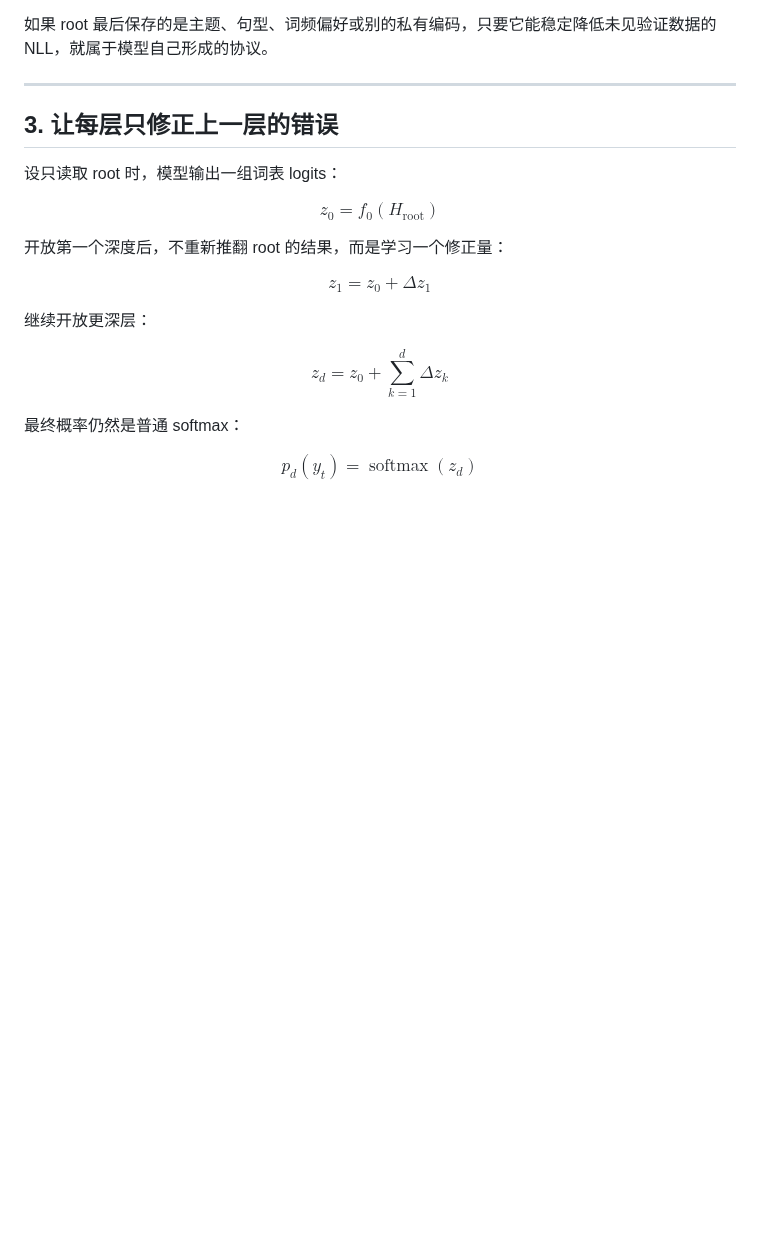
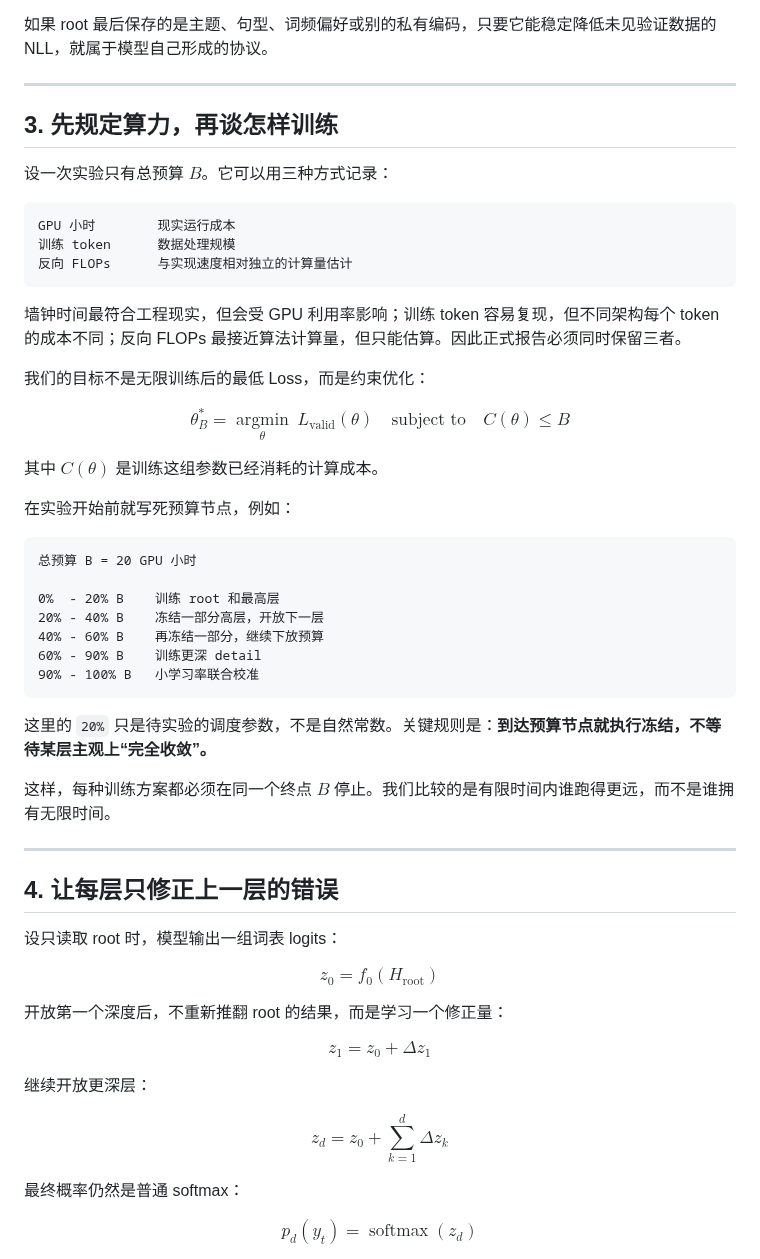
Before and after one commit to houming818/lostmap.cn, a Markdown page: src/spr/073-treeheap-coarse-to-fine-progressive-training.md, the part around one of its changes. GitHub-like rendering; blank space fills up the shorter version.

````diff
--- a/src/spr/073-treeheap-coarse-to-fine-progressive-training.md
+++ b/src/spr/073-treeheap-coarse-to-fine-progressive-training.md
@@ -65,7 +71,43 @@ leaf       补齐具体字词
 
 ---
 
-## 3. 让每层只修正上一层的错误
+## 3. 先规定算力，再谈怎样训练
+
+设一次实验只有总预算 $B$。它可以用三种方式记录：
+
+```text
+GPU 小时        现实运行成本
+训练 token      数据处理规模
+反向 FLOPs      与实现速度相对独立的计算量估计
+```
+
+墙钟时间最符合工程现实，但会受 GPU 利用率影响；训练 token 容易复现，但不同架构每个 token 的成本不同；反向 FLOPs 最接近算法计算量，但只能估算。因此正式报告必须同时保留三者。
+
+我们的目标不是无限训练后的最低 Loss，而是约束优化：
+
+$$ \theta_B^*=\underset{\theta}{\operatorname{argmin}}\ L_{\mathrm{valid}}(\theta) \quad \text{subject to}\quad C(\theta)\le B $$
+
+其中 $C(\theta)$ 是训练这组参数已经消耗的计算成本。
+
+在实验开始前就写死预算节点，例如：
+
+```text
+总预算 B = 20 GPU 小时
+
+0%  - 20% B    训练 root 和最高层
+20% - 40% B    冻结一部分高层，开放下一层
+40% - 60% B    再冻结一部分，继续下放预算
+60% - 90% B    训练更深 detail
+90% - 100% B   小学习率联合校准
+```
+
+这里的 `20%` 只是待实验的调度参数，不是自然常数。关键规则是：**到达预算节点就执行冻结，不等待某层主观上“完全收敛”。**
+
+这样，每种训练方案都必须在同一个终点 $B$ 停止。我们比较的是有限时间内谁跑得更远，而不是谁拥有无限时间。
+
+---
+
+## 4. 让每层只修正上一层的错误
 
 设只读取 root 时，模型输出一组词表 logits：
 
````
Also changed, not shown: other parts of src/spr/073-treeheap-coarse-to-fine-progressive-training.md (+73 -66 lines).
